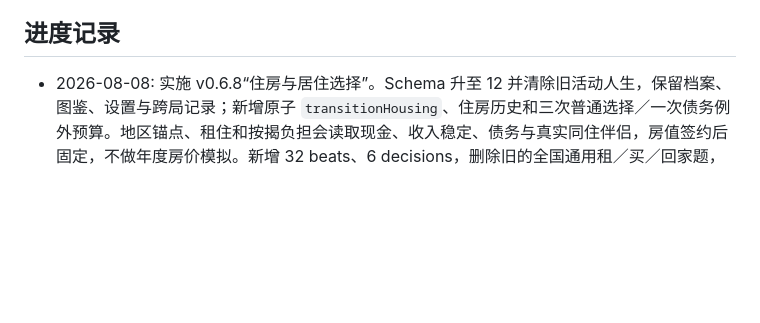
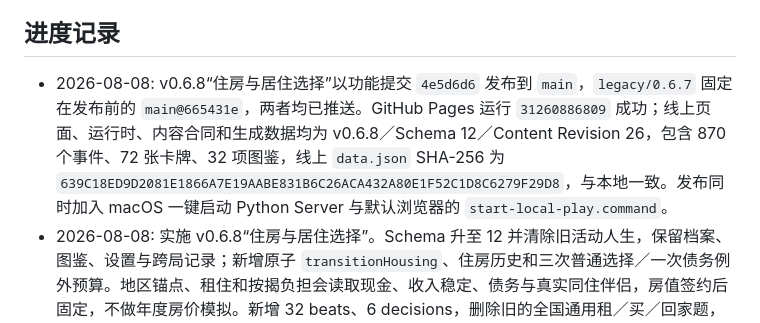
Before and after one commit to jayden2young-netizen/life-unloaded-2026, a Markdown page: progress.md, the part around the change. Drawn GitHub-style; blank space fills up the shorter version.

```diff
--- a/progress.md
+++ b/progress.md
@@ -15,6 +15,7 @@
 
 ## 进度记录
 
+- 2026-08-08: v0.6.8“住房与居住选择”以功能提交 `4e5d6d6` 发布到 `main`，`legacy/0.6.7` 固定在发布前的 `main@665431e`，两者均已推送。GitHub Pages 运行 `31260886809` 成功；线上页面、运行时、内容合同和生成数据均为 v0.6.8／Schema 12／Content Revision 26，包含 870 个事件、72 张卡牌、32 项图鉴，线上 `data.json` SHA-256 为 `639C18ED9D2081E1866A7E19AABE831B6C26ACA432A80E1F52C1D8C6279F29D8`，与本地一致。发布同时加入 macOS 一键启动 Python Server 与默认浏览器的 `start-local-play.command`。
 - 2026-08-08: 实施 v0.6.8“住房与居住选择”。Schema 升至 12 并清除旧活动人生，保留档案、图鉴、设置与跨局记录；新增原子 `transitionHousing`、住房历史和三次普通选择／一次债务例外预算。地区锚点、租住和按揭负担会读取现金、收入稳定、债务与真实同住伴侣，房值签约后固定，不做年度房价模拟。新增 32 beats、6 decisions，删除旧的全国通用租／买／回家题，并把教育宿舍、公共岗位宿舍、远程基地、伴侣住处、债务处置和晚年照护接入统一住房写入。生成数据为 456 beats、197 decisions、197 consequences、20 black swans，共 870 个事件；生成器双跑 SHA-256 均为 `639C18ED9D2081E1866A7E19AABE831B6C26ACA432A80E1F52C1D8C6279F29D8`。`core,debt,episodes` 通过 syntax、correctness、browser、full-track 与 debt，覆盖 Schema 12 迁移、住房代表纵切片、三次普通选择与一次债务例外、三种窄屏、按揭结清和房屋处置；未执行任何 Git 写操作或发布。
 - 2026-08-07: 完成 v0.6.7“晚年生活”本地实现与三路独立代码审查。Schema 保持 11，Content Revision 升至 25；数据扩展为 424 beats、192 decisions、192 consequences、20 black swans，共 828 个事件。晚年轨道从 32 条 beat 与 9 组 decision/consequence 扩到 48／13／13，保留原 4 个事件簇和 9 个阶段；新增课程候补、固定帮忙边界、情感诱导付款和私域健康营销四个一次性选择。16 条普通日常分四组使用 `timeline` 做同句 8 年、同组 3 年冷却，不写入 `usedEvents`，唯一事件语义不变。工作转段只对 55—80 岁且当前正式就业、零工或自营者开放；无职业史、长期求职、租住、无伴侣子女等代表状态不再被补造退休、养老金、家庭或住房事实。三路审查提出的 11 项可执行问题已全部修复，9 项其余发现经复核无需修改；`cards,episodes` 合并 profile 通过 syntax、correctness、browser、full-track 与 cards，覆盖旧版本同 Schema 存档、六类职业史、事实门槛、复发冷却、刷新不重复结算、9 个事件簇 36 条路线、192 个选择面板、201 条交互路线、三种窄屏和控制台零错误。生成器双跑 SHA-256 均为 `A56FD7F169308972D05C320FB96549B2E1E91A327C0E9FFBFC030C69106DB54D`；未运行批量人生模拟，也未执行任何 Git 写操作或发布。
 - 2026-08-07: 同步项目文档状态与来源优先级；明确 v0.6.0—v0.6.6 已发布、v0.6.7—v0.6.9 为待专项规划的占位版本、v0.6.10 受前序依赖阻断。没有修改游戏代码、数据、测试、玩家文案或版本常量。
```
Also changed, not shown: AGENT_HANDOVER.md (+3 -0 lines).
